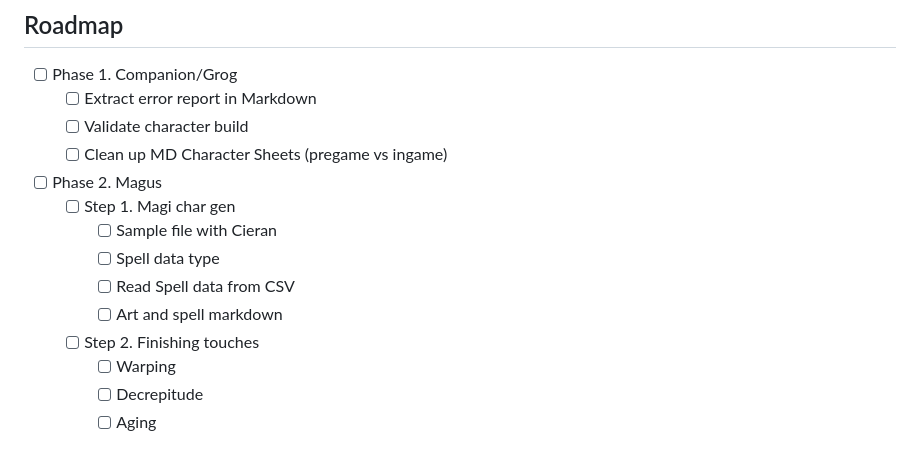
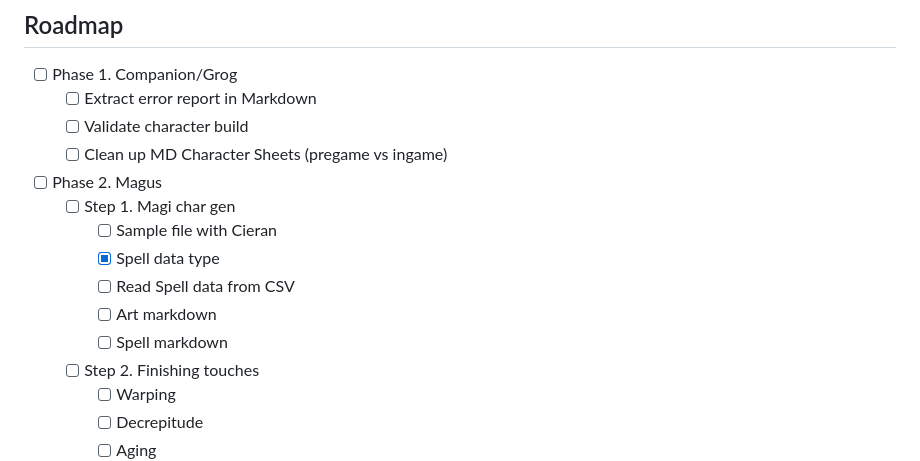
Before and after one commit to lokearm/armchar-swish, a Markdown page: docs/CLI using JSON.md, the part around the change. Drawn GitHub-style.

Commit message:
roadmap tasks

```diff
--- a/docs/CLI using JSON.md
+++ b/docs/CLI using JSON.md
@@ -31,9 +31,10 @@ armchar -- -c eogan.json -o eogan.md -O test.md -j test.json   && pandoc -o eoga
 + [ ] Phase 2. Magus
 	+ [ ] Step 1.  Magi char gen
 		+ [ ] Sample file with Cieran
-		+ [ ] Spell data type
+		+ [x] Spell data type
 		+ [ ] Read Spell data from CSV
-		+ [ ] Art and spell markdown
+		+ [ ] Art markdown
+		+ [ ] Spell markdown
 	+ [ ] Step 2. Finishing touches
 		+ [ ] Warping
 		+ [ ] Decrepitude
```
